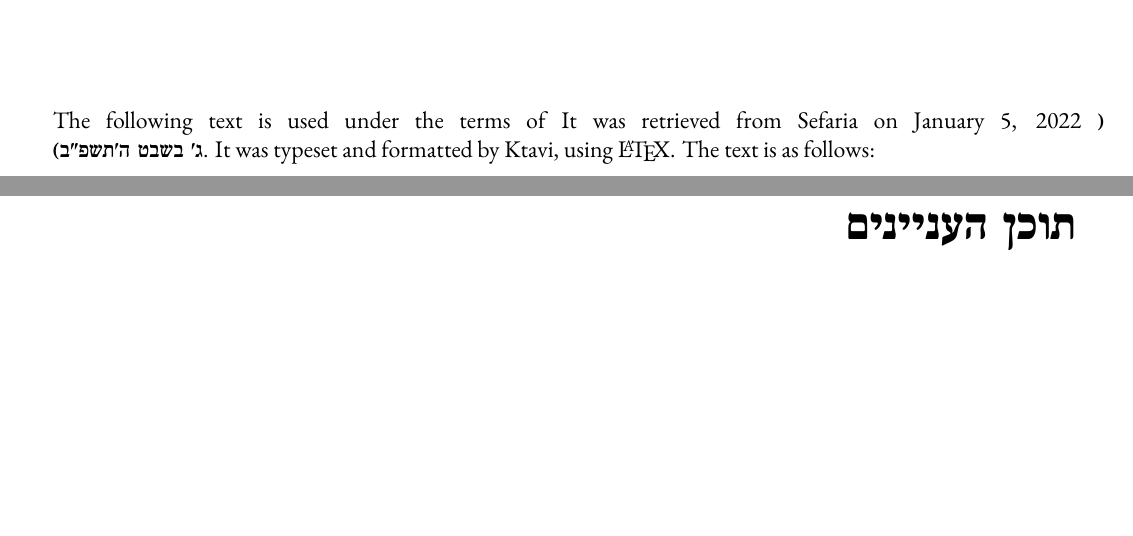
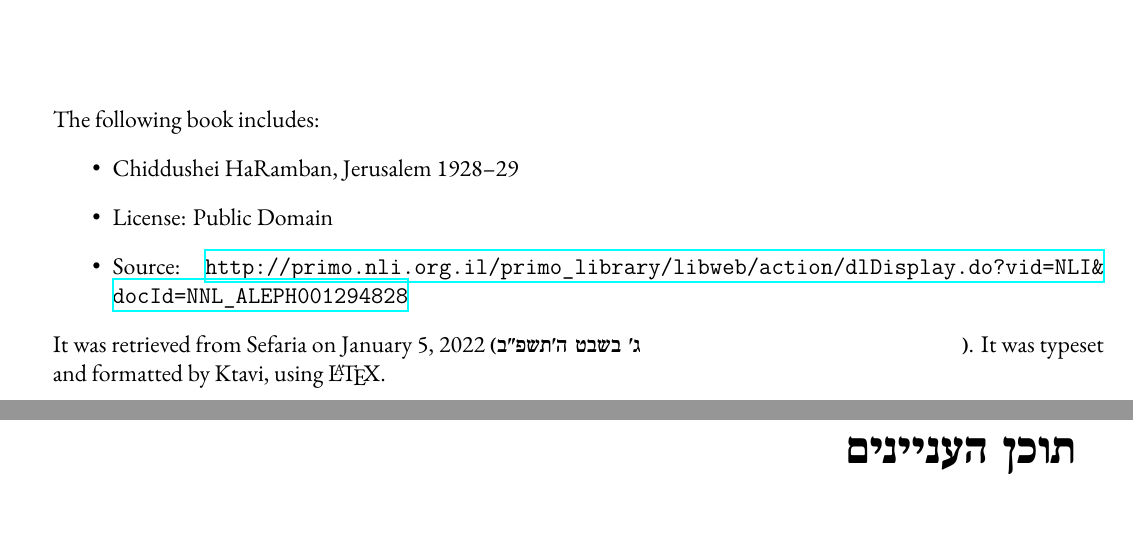
Before and after one commit to nkasimer/books-from-sefaria, a LaTeX book (output.tex): two parts of pages 2 and 3 of 73, joined at a grey line, cut so that both start at the same text, the shorter picture padded with empty space. Compiled offline with XeLaTeX.

Commit message:
Adding source info

```diff
--- a/output.tex
+++ b/output.tex
@@ -10,8 +10,7 @@ marginparsep=0.1in,
 headsep=16pt
 ]{geometry}
 
-\newcommand{\texttitle}{חידושי רמב"ן על נדה}%title_here
-\usepackage{titlesec}
+\newcommand{\texttitle}{חידושי רמב"ן על נדה}\usepackage{titlesec}
 \usepackage{resources/unnumberedtotoc}
 
 %For header, odd pages have page number on left, chapter title and daf centered; even pages have page number on right, book name centered
@@ -27,6 +26,7 @@ headsep=16pt
 \usepackage{ragged2e}
 \usepackage{polyglossia}
 \usepackage{multicol}
+\usepackage{hyperref}
 
 \setdefaultlanguage{hebrew}
 \setotherlanguage{english}
@@ -86,10 +86,13 @@ headsep=16pt
 \begin{minipage}[b][\textheight][b]{\textwidth}\englishfont
 	\begin{english}
 		\vfill
-		The following text is used under the terms of
-		%license info
-		It was retrieved from Sefaria on \today\space \texthebrew{(\Hebrewtoday)}.  It was typeset and formatted by Ktavi, using \LaTeX . The text is as follows:
-		%text attributions here
+		The following book includes:
+\begin{itemize}
+\item Chiddushei HaRamban, Jerusalem 1928\textendash 29
+\item License: Public Domain
+\item Source: \url{http://primo.nli.org.il/primo_library/libweb/action/dlDisplay.do?vid=NLI&docId=NNL_ALEPH001294828}
+\end{itemize}
+		It was retrieved from Sefaria on \today\space \texthebrew{(\Hebrewtoday)}.  It was typeset and formatted by Ktavi, using \LaTeX .
 		\clearpage
 
 	\end{english}
```
Also changed, not shown: resources/input.tex (+4 -4 lines), output.pdf, 1 other file.
